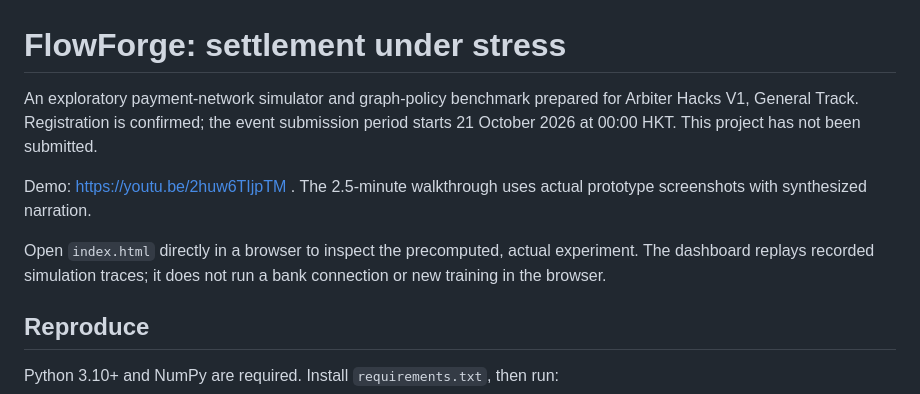
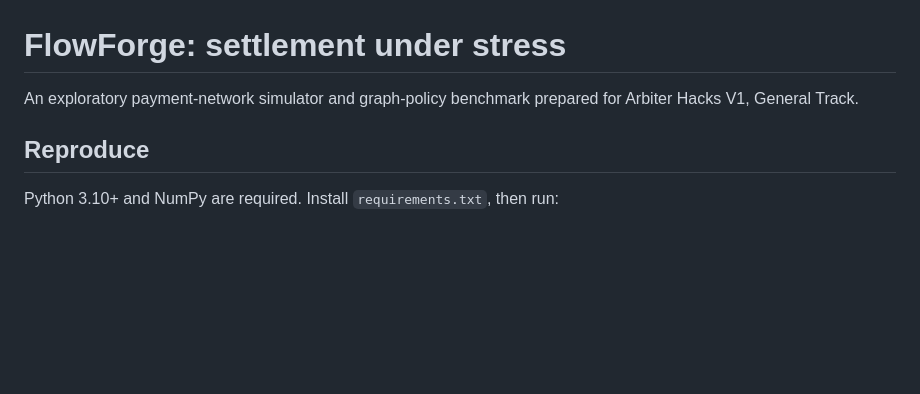
Before and after one commit to VivaanKandhari/flowforge-settlement, a Markdown page: README.md, the part around the change. GitHub-like rendering; blank space fills up the shorter version.

```diff
--- a/README.md
+++ b/README.md
@@ -1,11 +1,6 @@
 # FlowForge: settlement under stress
 
-An exploratory payment-network simulator and graph-policy benchmark prepared for Arbiter Hacks V1, General Track. Registration is confirmed; the event submission period starts 21 October 2026 at 00:00 HKT. This project has not been submitted.
-
-Demo: https://youtu.be/2huw6TIjpTM . The 2.5-minute walkthrough uses actual prototype screenshots with synthesized narration.
-
-Open `index.html` directly in a browser to inspect the precomputed, actual experiment. The dashboard replays recorded simulation traces; it does not run a bank connection or new training in the browser.
-
+An exploratory payment-network simulator and graph-policy benchmark prepared for Arbiter Hacks V1, General Track.
 ## Reproduce
 
 Python 3.10+ and NumPy are required. Install `requirements.txt`, then run:
```
